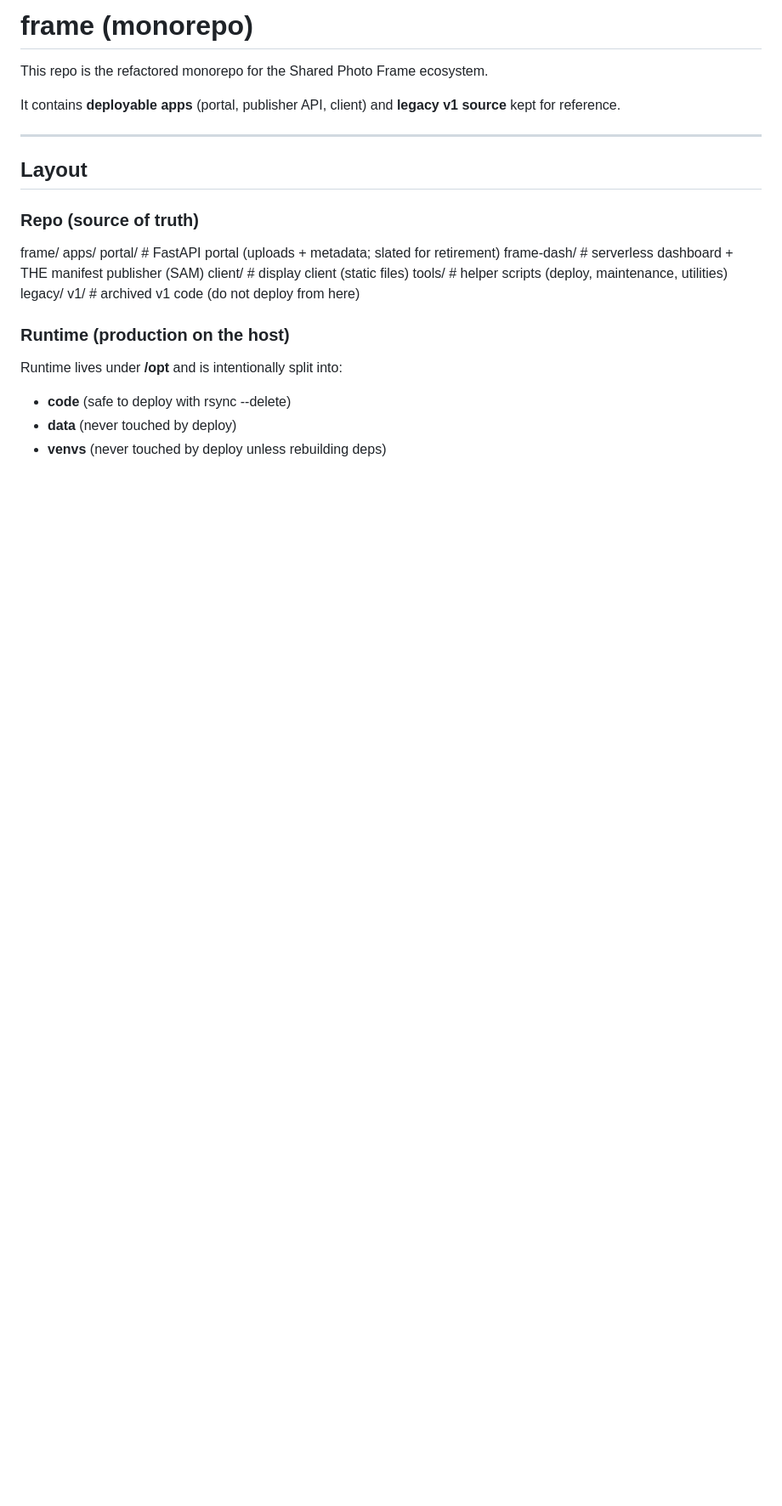
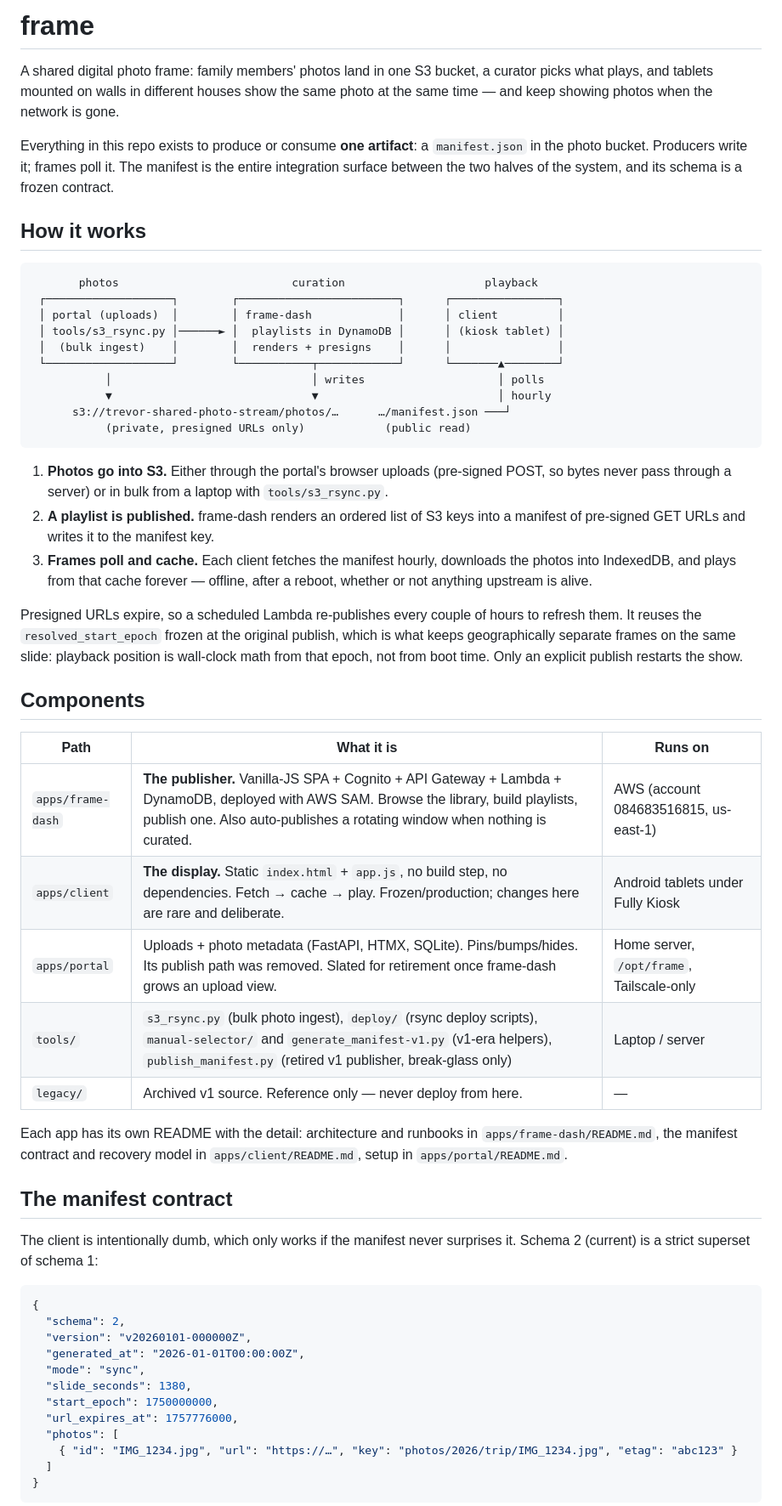
Before and after one commit to TcDrozd/frame, a Markdown page: README.md, the part around one of its changes. Shown at 85% size. Drawn GitHub-style; blank space fills up the shorter version.

Commit message:
Rewritten README to reflect updates / remove workflow reminders

````diff
--- a/README.md
+++ b/README.md
@@ -1,29 +1,76 @@
-# frame (monorepo)
+# frame
 
-This repo is the refactored monorepo for the Shared Photo Frame ecosystem.
+A shared digital photo frame: family members' photos land in one S3 bucket, a
+curator picks what plays, and tablets mounted on walls in different houses show
+the same photo at the same time — and keep showing photos when the network is
+gone.
 
-It contains **deployable apps** (portal, publisher API, client) and **legacy v1 source** kept for reference.
+Everything in this repo exists to produce or consume **one artifact**: a
+`manifest.json` in the photo bucket. Producers write it; frames poll it. The
+manifest is the entire integration surface between the two halves of the
+system, and its schema is a frozen contract.
 
----
+## How it works
 
-## Layout
+```
+       photos                          curation                     playback
+ ┌───────────────────┐        ┌────────────────────────┐      ┌────────────────┐
+ │ portal (uploads)  │        │ frame-dash             │      │ client         │
+ │ tools/s3_rsync.py │──────► │  playlists in DynamoDB │      │ (kiosk tablet) │
+ │  (bulk ingest)    │        │  renders + presigns    │      │                │
+ └───────────────────┘        └───────────┬────────────┘      └───────▲────────┘
+           │                              │ writes                    │ polls
+           ▼                              ▼                           │ hourly
+      s3://trevor-shared-photo-stream/photos/…      …/manifest.json ───┘
+           (private, presigned URLs only)            (public read)
+```
 
-### Repo (source of truth)
+1. **Photos go into S3.** Either through the portal's browser uploads
+   (pre-signed POST, so bytes never pass through a server) or in bulk from a
+   laptop with `tools/s3_rsync.py`.
+2. **A playlist is published.** frame-dash renders an ordered list of S3 keys
+   into a manifest of pre-signed GET URLs and writes it to the manifest key.
+3. **Frames poll and cache.** Each client fetches the manifest hourly, downloads
+   the photos into IndexedDB, and plays from that cache forever — offline,
+   after a reboot, whether or not anything upstream is alive.
 
-frame/
-  apps/
-    portal/            # FastAPI portal (uploads + metadata; slated for retirement)
-    frame-dash/        # serverless dashboard + THE manifest publisher (SAM)
-    client/            # display client (static files)
-  tools/               # helper scripts (deploy, maintenance, utilities)
-  legacy/
-    v1/                # archived v1 code (do not deploy from here)
+Presigned URLs expire, so a scheduled Lambda re-publishes every couple of hours
+to refresh them. It reuses the `resolved_start_epoch` frozen at the original
+publish, which is what keeps geographically separate frames on the same slide:
+playback position is wall-clock math from that epoch, not from boot time. Only
+an explicit publish restarts the show.
 
+## Components
 
-### Runtime (production on the host)
-Runtime lives under **/opt** and is intentionally split into:
-- **code** (safe to deploy with rsync --delete)
-- **data** (never touched by deploy)
-- **venvs** (never touched by deploy unless rebuilding deps)
+| Path | What it is | Runs on |
+| --- | --- | --- |
+| `apps/frame-dash` | **The publisher.** Vanilla-JS SPA + Cognito + API Gateway + Lambda + DynamoDB, deployed with AWS SAM. Browse the library, build playlists, publish one. Also auto-publishes a rotating window when nothing is curated. | AWS (account 084683516815, us-east-1) |
+| `apps/client` | **The display.** Static `index.html` + `app.js`, no build step, no dependencies. Fetch → cache → play. Frozen/production; changes here are rare and deliberate. | Android tablets under Fully Kiosk |
+| `apps/portal` | Uploads + photo metadata (FastAPI, HTMX, SQLite). Pins/bumps/hides. Its publish path was removed. Slated for retirement once frame-dash grows an upload view. | Home server, `/opt/frame`, Tailscale-only |
+| `tools/` | `s3_rsync.py` (bulk photo ingest), `deploy/` (rsync deploy scripts), `manual-selector/` and `generate_manifest-v1.py` (v1-era helpers), `publish_manifest.py` (retired v1 publisher, break-glass only) | Laptop / server |
+| `legacy/` | Archived v1 source. Reference only — never deploy from here. | — |
 
+Each app has its own README with the detail: architecture and runbooks in
+`apps/frame-dash/README.md`, the manifest contract and recovery model in
+`apps/client/README.md`, setup in `apps/portal/README.md`.
 
+## The manifest contract
+
+The client is intentionally dumb, which only works if the manifest never
+surprises it. Schema 2 (current) is a strict superset of schema 1:
+
+```json
+{
+  "schema": 2,
+  "version": "v20260101-000000Z",
+  "generated_at": "2026-01-01T00:00:00Z",
+  "mode": "sync",
+  "slide_seconds": 1380,
+  "start_epoch": 1750000000,
+  "url_expires_at": 1757776000,
+  "photos": [
+    { "id": "IMG_1234.jpg", "url": "https://…", "key": "photos/2026/trip/IMG_1234.jpg", "etag": "abc123" }
+  ]
+}
+```
+
````
Also changed, not shown: other parts of README.md (+64 -98 lines).
